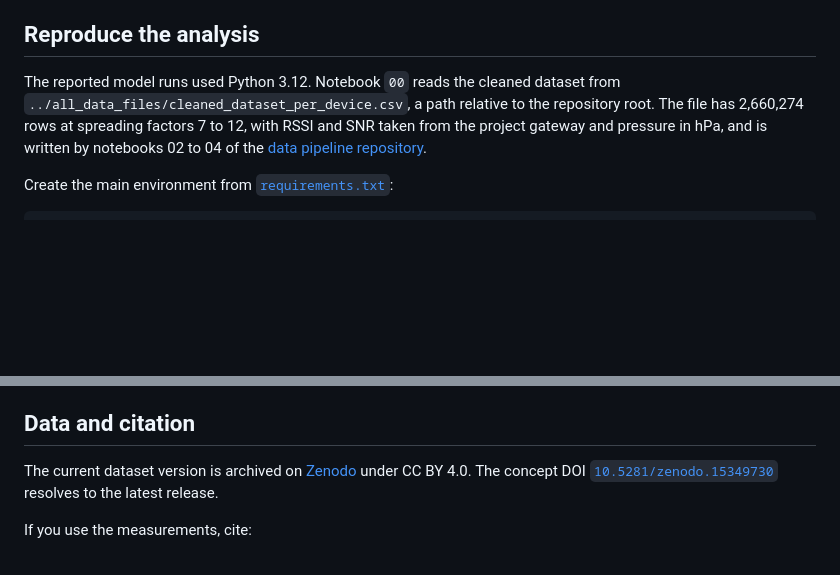
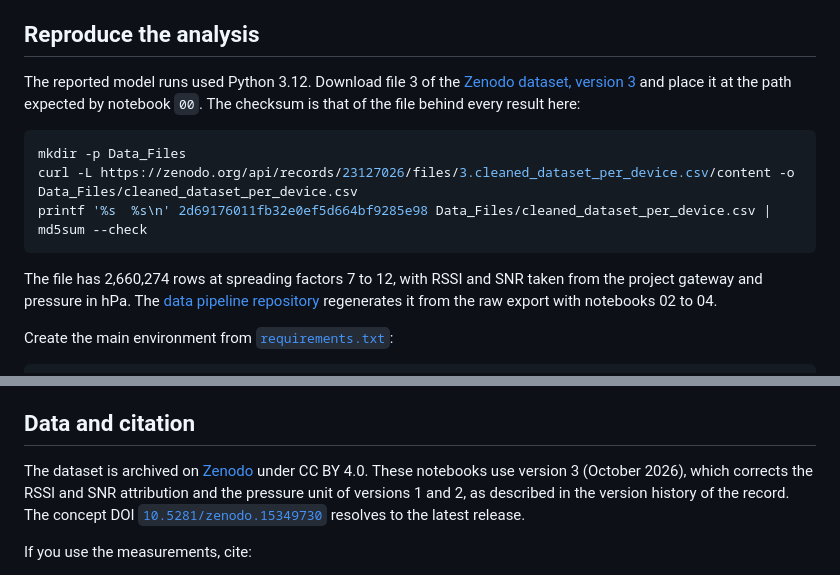
Before and after one commit to nahshonmokua/LoRaWAN-IndoorPathLossModeling-ML, a Markdown page: README.md, 2 parts joined by grey strips. GitHub-like rendering; blank space fills up the shorter version.

Commit message:
README: data from Zenodo v3 with the checksum of the file used

````diff
--- a/README.md
+++ b/README.md
@@ -102,7 +102,15 @@ Residual analyses test normality and tail shape, compare Gaussian-mixture repres
 
 ## Reproduce the analysis
 
-The reported model runs used Python 3.12. Notebook `00` reads the cleaned dataset from `../all_data_files/cleaned_dataset_per_device.csv`, a path relative to the repository root. The file has 2,660,274 rows at spreading factors 7 to 12, with RSSI and SNR taken from the project gateway and pressure in hPa, and is written by notebooks 02 to 04 of the [data pipeline repository](https://github.com/nahshonmokua/LoRaWAN-Indoor-Path-Loss-Modelling-with-MultiWall-Environment-Factors).
+The reported model runs used Python 3.12. Download file 3 of the [Zenodo dataset, version 3](https://doi.org/10.5281/zenodo.23127026) and place it at the path expected by notebook `00`. The checksum is that of the file behind every result here:
+
+```bash
+mkdir -p Data_Files
+curl -L https://zenodo.org/api/records/23127026/files/3.cleaned_dataset_per_device.csv/content -o Data_Files/cleaned_dataset_per_device.csv
+printf '%s  %s\n' 2d69176011fb32e0ef5d664bf9285e98 Data_Files/cleaned_dataset_per_device.csv | md5sum --check
+```
+
+The file has 2,660,274 rows at spreading factors 7 to 12, with RSSI and SNR taken from the project gateway and pressure in hPa. The [data pipeline repository](https://github.com/nahshonmokua/LoRaWAN-Indoor-Path-Loss-Modelling-with-MultiWall-Environment-Factors) regenerates it from the raw export with notebooks 02 to 04.
 
 Create the main environment from [`requirements.txt`](requirements.txt):
 
@@ -163,7 +171,7 @@ The other notebooks take minutes. Executed result cells document the reported ru
 
 ## Data and citation
 
-The current dataset version is archived on [Zenodo](https://doi.org/10.5281/zenodo.19089760) under CC BY 4.0. The concept DOI [`10.5281/zenodo.15349730`](https://doi.org/10.5281/zenodo.15349730) resolves to the latest release.
+The dataset is archived on [Zenodo](https://doi.org/10.5281/zenodo.23127026) under CC BY 4.0. These notebooks use version 3 (October 2026), which corrects the RSSI and SNR attribution and the pressure unit of versions 1 and 2, as described in the version history of the record. The concept DOI [`10.5281/zenodo.15349730`](https://doi.org/10.5281/zenodo.15349730) resolves to the latest release.
 
 If you use the measurements, cite:
 
````
